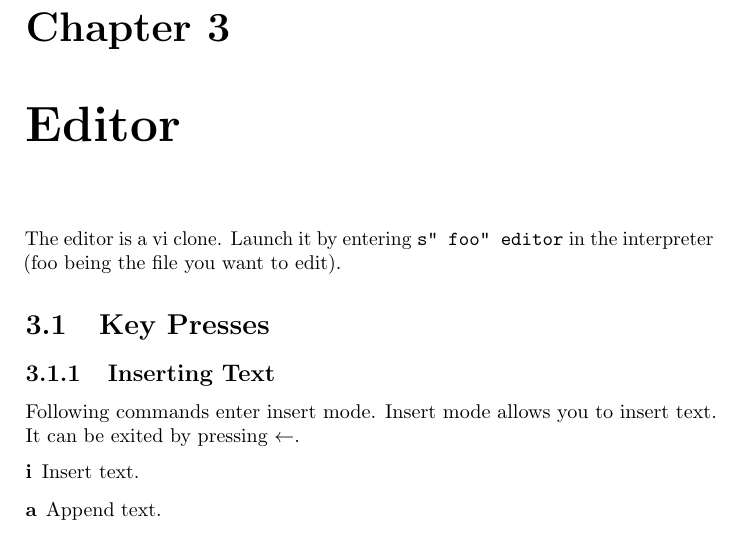
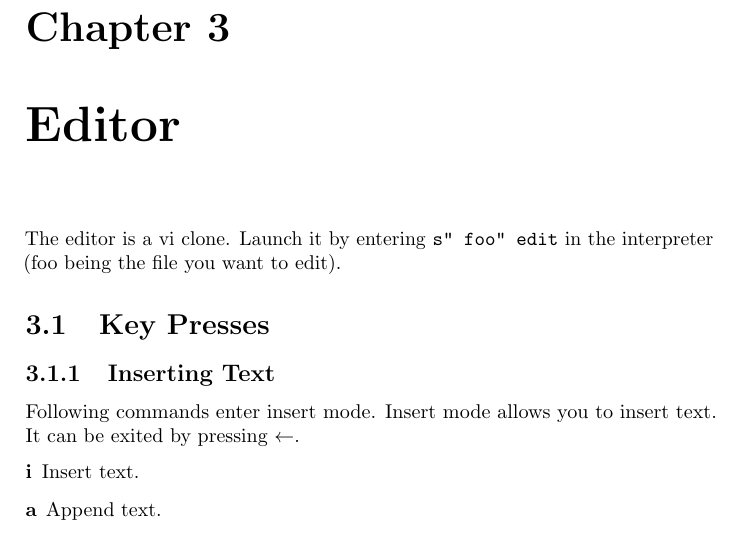
Before and after one commit to jkotlinski/durexforth, a LaTeX document (docs/manual.tex, which reads docs/editor.tex): part of page 14 of 15, cut so that both start at the same text. Compiled offline with pdfLaTeX.

Commit message:
fix minor typo

```diff
--- a/docs/editor.tex
+++ b/docs/editor.tex
@@ -1,6 +1,6 @@
 \chapter{Editor}
 
-The editor is a vi clone. Launch it by entering \texttt{s" foo" editor} in the interpreter (foo being the file you want to edit).
+The editor is a vi clone. Launch it by entering \texttt{s" foo" edit} in the interpreter (foo being the file you want to edit).
 
 \section{Key Presses}
 
```
